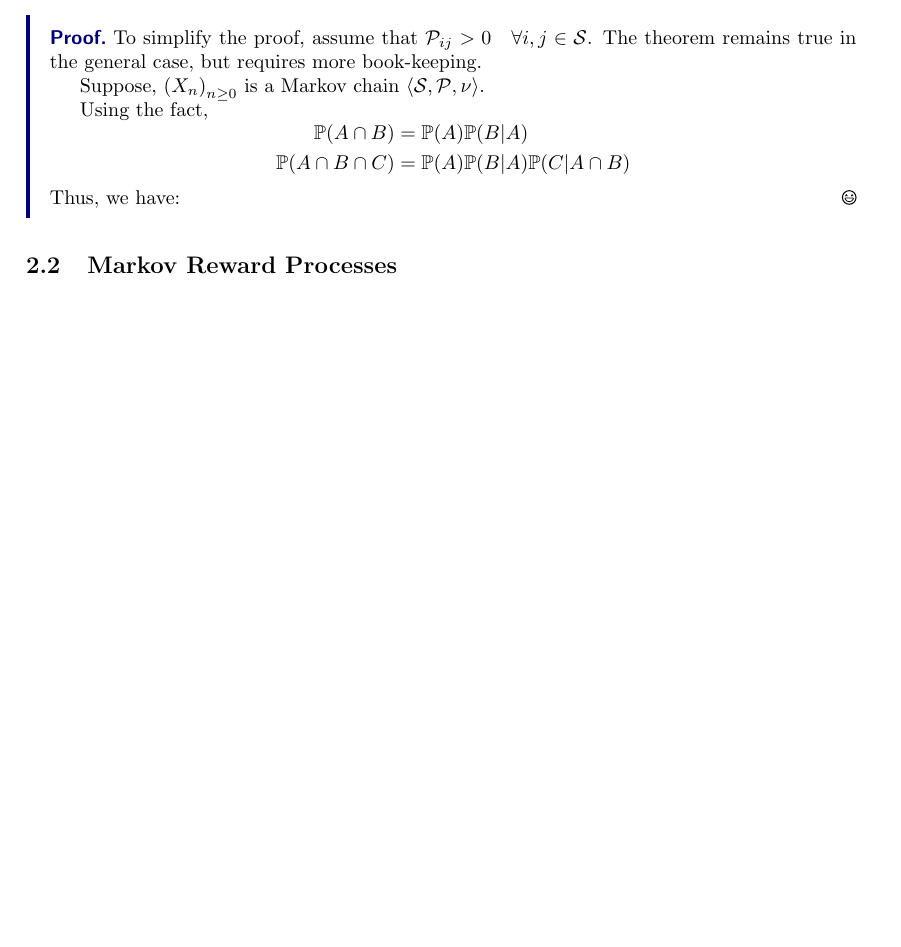
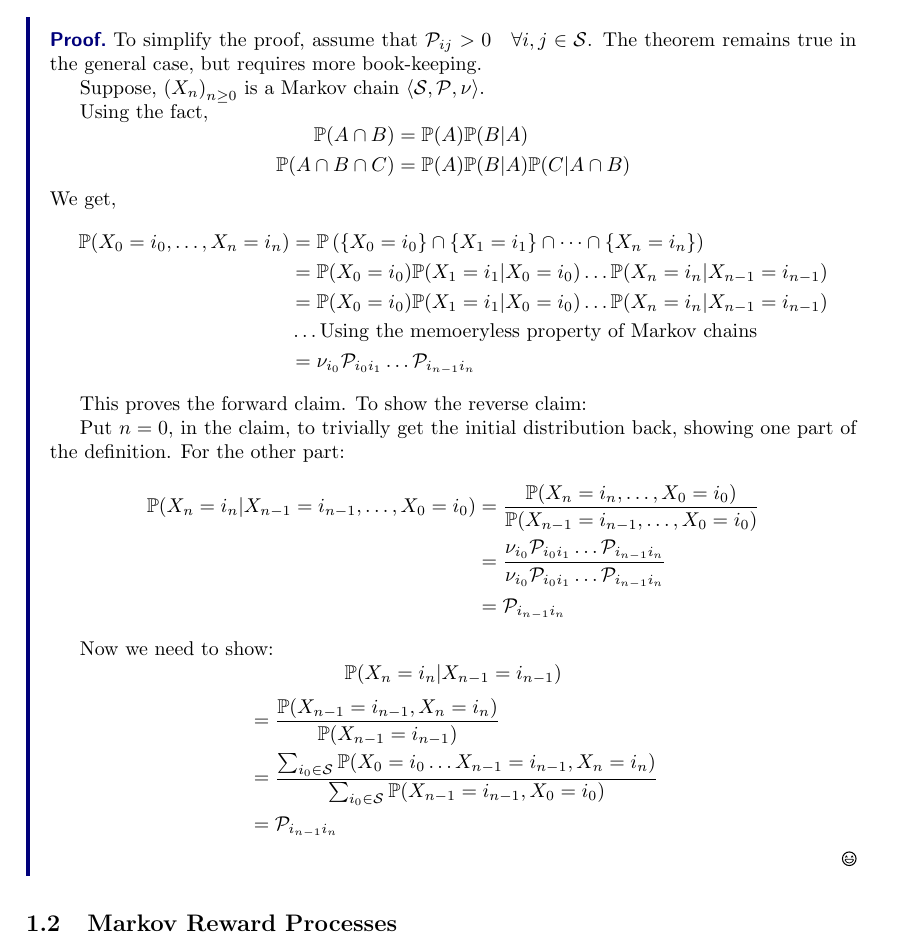
Before and after one commit to varadVaidya/Reinforcement_Learning_Notes, a LaTeX document (main.tex, which reads david_silver/lec2.tex): part of page 16 of 62 before the commit and part of page 7 of 14 after it, cut so that both start at the same text, the shorter picture padded with empty space. Compiled offline with pdfLaTeX.

Commit message:
18 jan done

```diff
--- a/david_silver/lec2.tex
+++ b/david_silver/lec2.tex
@@ -186,7 +186,47 @@ arbitrarily.
             \mathbb{P}(A \cap B \cap C) &= \mathbb{P}(A) \mathbb{P}(B | A) \mathbb{P}(C | A \cap B) \\
         \end{aligned}
     \]
-    Thus, we have:
+    We get,
+    \[
+        \begin{aligned}
+            \mathbb{P}(X_0 = i_0, \dots , X_n = i_n)  & = \mathbb{P} \left(
+                \{X_0 = i_0\} \cap \{X_1 = i_1\} \cap \dots \cap \{X_n = i_n\}
+             \right)\\
+             & = \mathbb{P}(X_0 = i_0) \mathbb{P}(X_1 = i_1 | X_0 = i_0) \dots \mathbb{P}(X_n = i_n | X_{n-1} = i_{n-1}) \\
+             & = \mathbb{P} (X_0 = i_0) \mathbb{P}(X_1 = i_1 | X_0 = i_0) \dots \mathbb{P}(X_n = i_n | X_{n-1} = i_{n-1}) \\
+             &\dots  \text{Using the memoeryless property of Markov chains} \\
+                & = \nu _{i_0} \mathcal{P} _{i_0 i_1} \dots \mathcal{P} _{i_{n-1} i_n} \\
+        \end{aligned}
+    \]
+
+    This proves the forward claim. To show the reverse claim:
+
+    Put \(n=0\), in the claim, to trivially get the initial distribution back, showing one part of the definition.
+    For the other part:
+    \[
+    \begin{aligned}
+        \mathbb{P}(X_{n} = i_{n} | X_{n-1} = i_{n-1}, \dots, X_{0} = i_{0}) &=
+         \frac{\mathbb{P}(X_{n} = i_{n}, \dots, X_{0} = i_{0})}
+         {\mathbb{P}(X_{n-1} = i_{n-1}, \dots, X_{0} = i_{0})} \\
+         &= \frac{\nu _{i_0} \mathcal{P} _{i_0 i_1} \dots \mathcal{P} _{i_{n-1} i_n}}
+         {\nu _{i_0} \mathcal{P} _{i_0 i_1} \dots \mathcal{P} _{i_{n-1} i_n}} \\
+            &= \mathcal{P} _{i_{n-1} i_n} \\
+    \end{aligned}
+    \]
+
+    Now we need to show:
+    \[
+        \mathbb{P}(X_{n} = i_{n} | X_{n-1} = i_{n-1})
+    \]
+    \[
+        \begin{aligned}
+            & = \frac{\mathbb{P}(X_{n-1} = i_{n-1}, X_{n} = i_{n})}{\mathbb{P}(X_{n-1} = i_{n-1})} \\
+            & = \frac{\sum_{i_0 \in \mathcal{S} } \mathbb{P}(X_0 = i_0 \dots  X_{n-1} = i_{n-1}, X_{n} = i_{n})}
+            {\sum_{i_0 \in \mathcal{S} } \mathbb{P}(X_{n-1} = i_{n-1}, X_{0} = i_{0})} \\
+            & = \mathcal{P} _{i_{n-1} i_n} \\
+        \end{aligned}
+    \]
+
 \end{proof}
 
 \subsection{Markov Reward Processes}
--- a/main.tex
+++ b/main.tex
@@ -15,7 +15,7 @@
 \author{Varad Vaidya}
 \date{\today}
 
-\newcommand{\linktootherpages}{varadvaidya.github.io}
+\newcommand{\linktootherpages}{https://varadvaidya.github.io/}
 \newcommand{\shortlinkname}{varadVaidya}
 \newcommand{\term}{Fall Term}
 \newcommand{\academicyear}{$2023$}
```
Also changed, not shown: main.pdf, main.tex (26 more changed lines).
